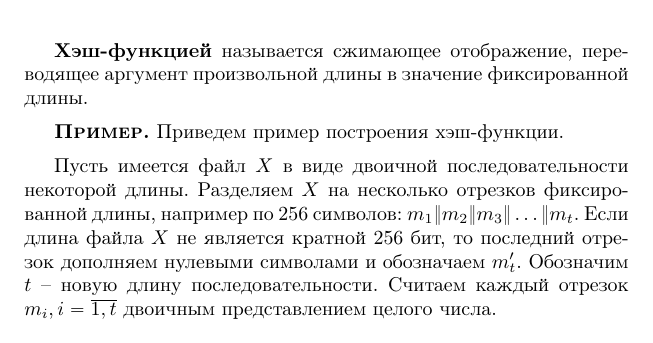
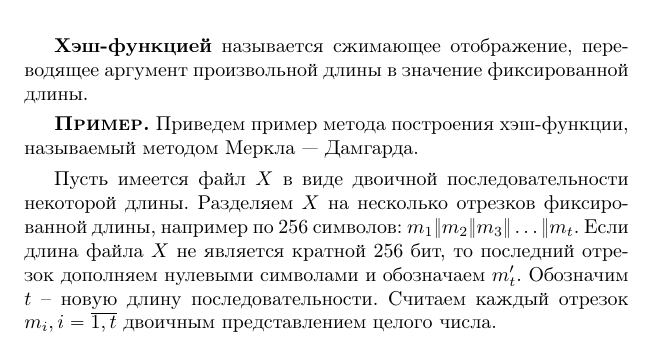
Before and after one commit to vlsergey/infosec, a LaTeX book (Information Security.tex, which reads hash-function_properties.tex): part of page 84 of 263, cut so that both start at the same text. Compiled offline with pdfLaTeX.

Commit message:
Описанный метод является методом Меркла-Дамгарда.

```diff
--- a/hash-function_properties.tex
+++ b/hash-function_properties.tex
@@ -4,7 +4,7 @@
 \textbf{Хэш-функцией} называется сжимающее отображение, переводящее аргумент произвольной длины в значение фиксированной длины.
 
 \example
-Приведем пример построения хэш-функции.
+Приведем пример метода построения хэш-функции, называемый методом Меркла~---~Дамгарда.
 
 Пусть имеется файл $X$ в виде двоичной последовательности некоторой длины. Разделяем $X$ на несколько отрезков фиксированной длины, например по 256 символов:  $m_{1} \| m_{2} \| m_{3} \| \ldots \| m_{t}$. Если длина файла $X$ не является кратной 256 бит, то последний отрезок дополняем нулевыми символами и обозначаем $m'_{t}$.
 Обозначим $t$ -- новую длину последовательности. Считаем каждый отрезок $m_i, i = \overline{1,t}$ двоичным представлением целого числа.
```
